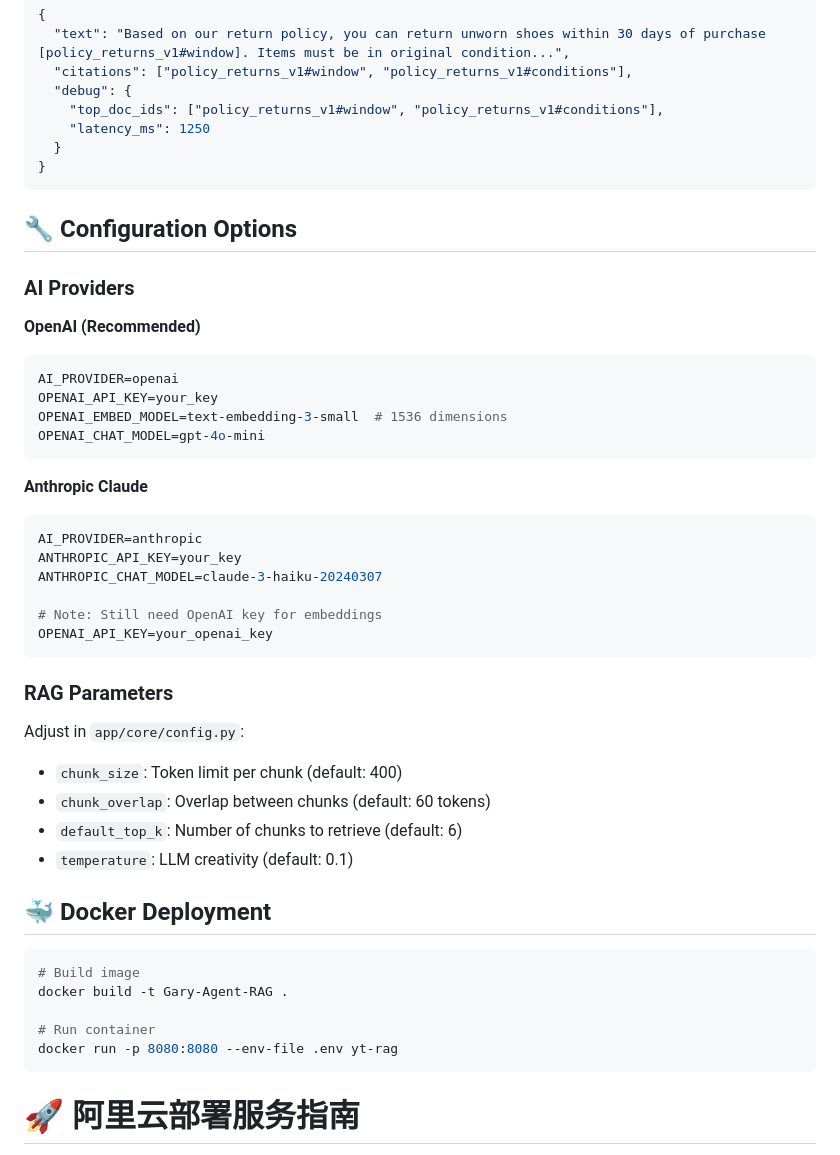
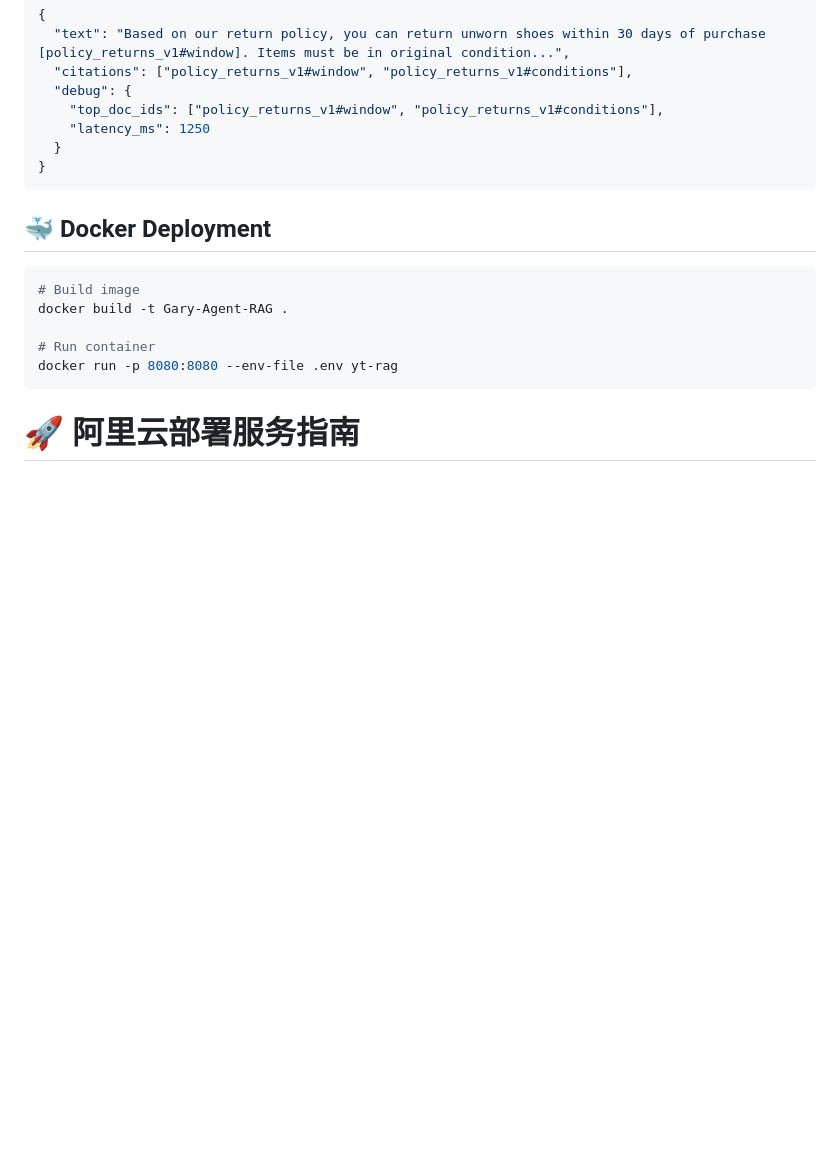
Before and after one commit to ZhaoYi-10-13/Gary-Agent-RAG, a Markdown page: README.md, the part around the change. GitHub-like rendering; blank space fills up the shorter version.

````diff
--- a/README.md
+++ b/README.md
@@ -209,36 +209,6 @@ curl -X POST http://localhost:8000/answer \
 }
 ```
 
-## 🔧 Configuration Options
-
-### AI Providers
-
-**OpenAI (Recommended)**
-```env
-AI_PROVIDER=openai
-OPENAI_API_KEY=your_key
-OPENAI_EMBED_MODEL=text-embedding-3-small  # 1536 dimensions
-OPENAI_CHAT_MODEL=gpt-4o-mini
-```
-
-**Anthropic Claude**
-```env
-AI_PROVIDER=anthropic
-ANTHROPIC_API_KEY=your_key
-ANTHROPIC_CHAT_MODEL=claude-3-haiku-20240307
-
-# Note: Still need OpenAI key for embeddings
-OPENAI_API_KEY=your_openai_key
-```
-
-### RAG Parameters
-
-Adjust in `app/core/config.py`:
-- `chunk_size`: Token limit per chunk (default: 400)
-- `chunk_overlap`: Overlap between chunks (default: 60 tokens)
-- `default_top_k`: Number of chunks to retrieve (default: 6)
-- `temperature`: LLM creativity (default: 0.1)
-
 ## 🐳 Docker Deployment
 
 ```bash
````
